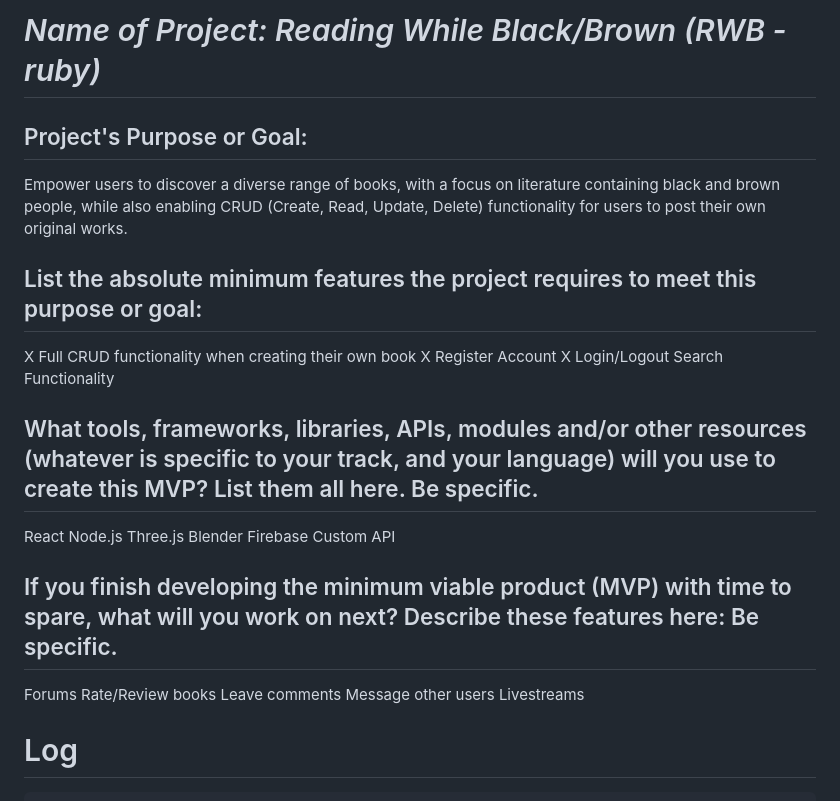
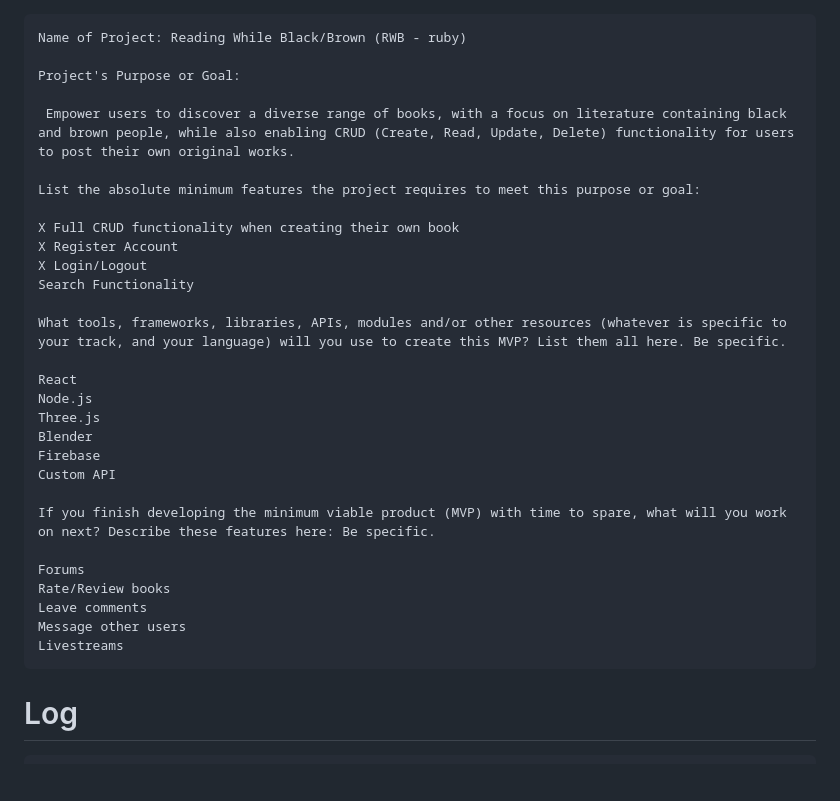
Before and after one commit to SierraRhodes/rwb, a Markdown page: README.md, the part around the change. GitHub-like rendering; blank space fills up the shorter version.

Commit message:
add format change

````diff
--- a/README.md
+++ b/README.md
@@ -1,15 +1,20 @@
-# _Name of Project: Reading While Black/Brown (RWB - ruby)_
 
-## Project's Purpose or Goal:
+```
+Name of Project: Reading While Black/Brown (RWB - ruby)
+
+Project's Purpose or Goal:
+
  Empower users to discover a diverse range of books, with a focus on literature containing black and brown people, while also enabling CRUD (Create, Read, Update, Delete) functionality for users to post their own original works.
 
-## List the absolute minimum features the project requires to meet this purpose or goal:
+List the absolute minimum features the project requires to meet this purpose or goal:
+
 X Full CRUD functionality when creating their own book
 X Register Account
 X Login/Logout
 Search Functionality
 
-## What tools, frameworks, libraries, APIs, modules and/or other resources (whatever is specific to your track, and your language) will you use to create this MVP? List them all here. Be specific.
+What tools, frameworks, libraries, APIs, modules and/or other resources (whatever is specific to your track, and your language) will you use to create this MVP? List them all here. Be specific.
+
 React
 Node.js
 Three.js
@@ -17,13 +22,14 @@ Blender
 Firebase
 Custom API
 
-## If you finish developing the minimum viable product (MVP) with time to spare, what will you work on next? Describe these features here: Be specific.
+If you finish developing the minimum viable product (MVP) with time to spare, what will you work on next? Describe these features here: Be specific.
 
 Forums
 Rate/Review books
 Leave comments
 Message other users
 Livestreams
+```
 
 # Log
 
````
